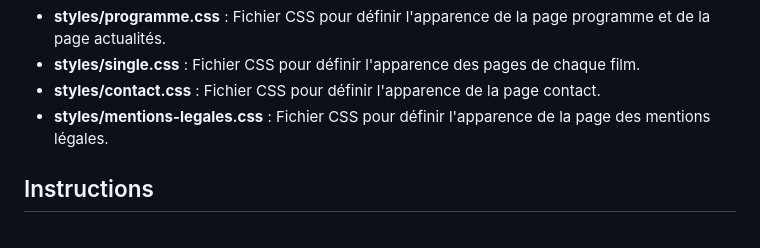
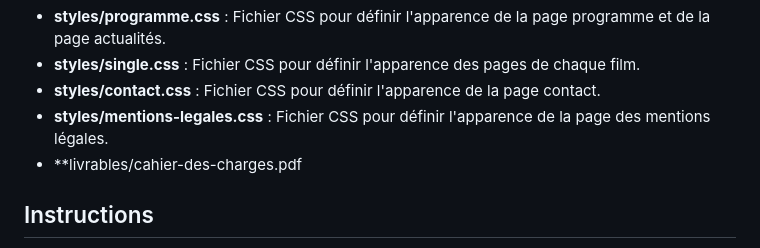
Before and after one commit to valavoisier/festival-films-plein-air, a Markdown page: README.md, the part around the change. GitHub-like rendering.

Commit message:
cahier des charges dans dossier livrables

```diff
--- a/README.md
+++ b/README.md
@@ -63,6 +63,7 @@ festival-films-plein-air
 - **styles/single.css** : Fichier CSS pour définir l'apparence des pages de chaque film.
 - **styles/contact.css** : Fichier CSS pour définir l'apparence de la page contact.
 - **styles/mentions-legales.css** : Fichier CSS pour définir l'apparence de la page des mentions légales.
+- **livrables/cahier-des-charges.pdf
 
 ## Instructions
 
```
